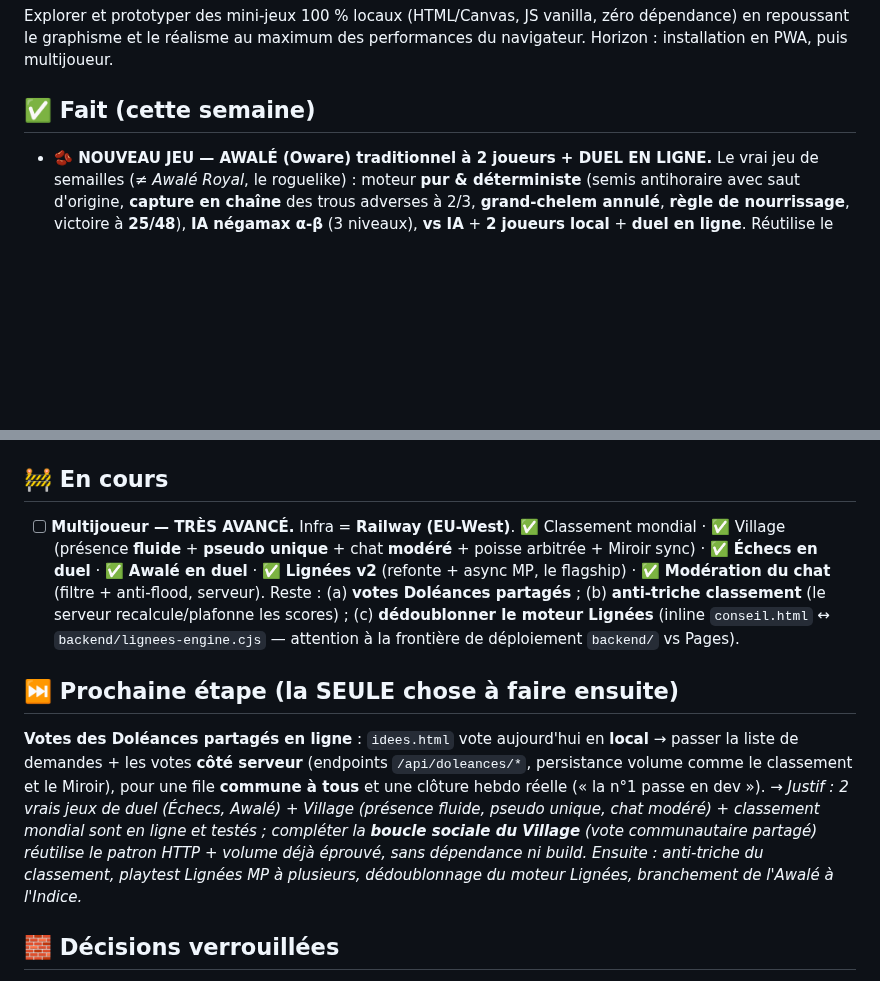
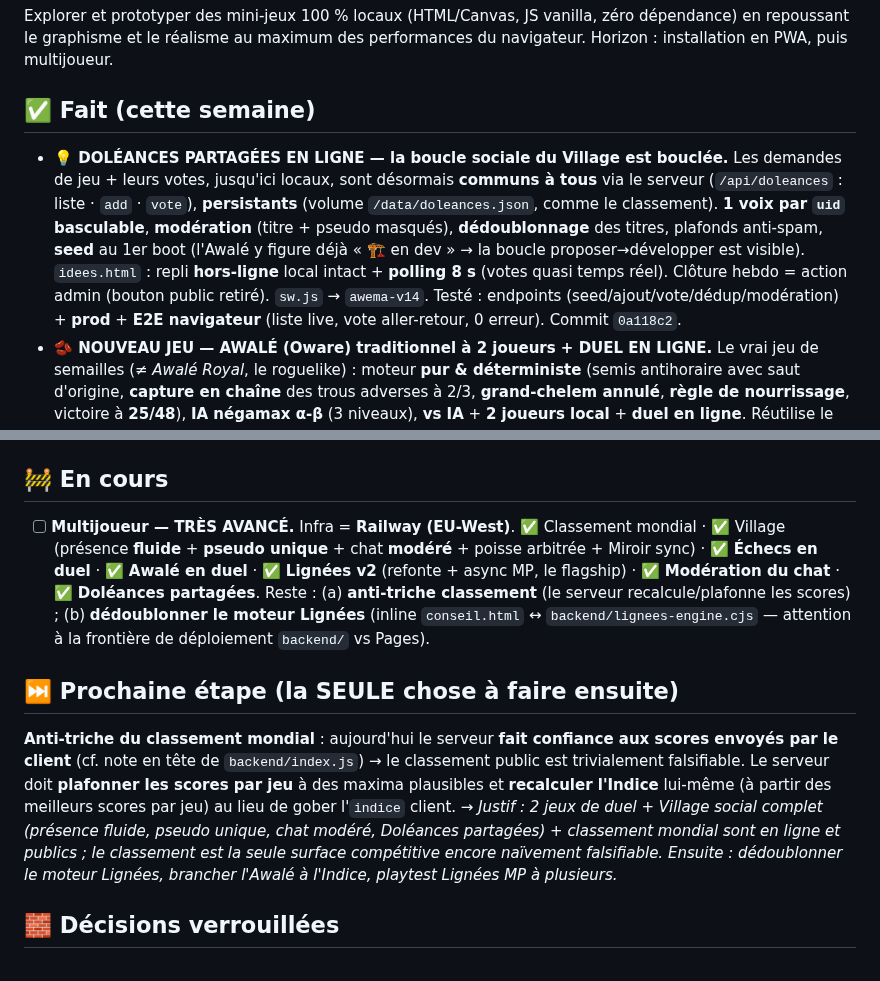
Before and after one commit to codescooper/AwemA-Games, a Markdown page: STATUS.md, 2 parts joined by grey strips. Rendered like a GitHub page; blank space fills up the shorter version.

Commit message:
Docs : Doleances partagees actees dans STATUS ; prochaine etape = anti-triche du classement
Co-Authored-By: Claude Opus 4.8 (1M context) <noreply@anthropic.com>

```diff
--- a/STATUS.md
+++ b/STATUS.md
@@ -5,6 +5,7 @@
 Explorer et prototyper des mini-jeux 100 % locaux (HTML/Canvas, JS vanilla, zéro dépendance) en repoussant le graphisme et le réalisme au maximum des performances du navigateur. Horizon : installation en PWA, puis multijoueur.
 
 ## ✅ Fait (cette semaine)
+- **💡 DOLÉANCES PARTAGÉES EN LIGNE — la boucle sociale du Village est bouclée.** Les demandes de jeu + leurs votes, jusqu'ici locaux, sont désormais **communs à tous** via le serveur (`/api/doleances` : liste · `add` · `vote`), **persistants** (volume `/data/doleances.json`, comme le classement). **1 voix par `uid` basculable**, **modération** (titre + pseudo masqués), **dédoublonnage** des titres, plafonds anti-spam, **seed** au 1er boot (l'Awalé y figure déjà « 🏗️ en dev » → la boucle proposer→développer est visible). `idees.html` : repli **hors-ligne** local intact + **polling 8 s** (votes quasi temps réel). Clôture hebdo = action admin (bouton public retiré). `sw.js` → `awema-v14`. Testé : endpoints (seed/ajout/vote/dédup/modération) + **prod** + **E2E navigateur** (liste live, vote aller-retour, 0 erreur). Commit `0a118c2`.
 - **🫘 NOUVEAU JEU — AWALÉ (Oware) traditionnel à 2 joueurs + DUEL EN LIGNE.** Le vrai jeu de semailles (≠ *Awalé Royal*, le roguelike) : moteur **pur & déterministe** (semis antihoraire avec saut d'origine, **capture en chaîne** des trous adverses à 2/3, **grand-chelem annulé**, **règle de nourrissage**, victoire à **25/48**), **IA négamax α-β** (3 niveaux), **vs IA** + **2 joueurs local** + **duel en ligne**. Réutilise le canal `/ws/chess` **généralisé** : file d'attente **séparée par jeu** (`duelWaiting["chess"|"awale"]`) → pas de mélange échecs/awalé ; relais des coups (validation locale, déterministe). Carte « Awalé » au menu + `sw.js` → `awema-v13`. Testé : moteur (conservation des 48 graines sur 60 parties, captures, chaîne, grand-chelem, nourrissage) + **E2E navigateur** (vs IA, 0 erreur) + **prod** (appariement + relais + non-mélange). Victoires en local (`awale_wins`/`awale_best`) — branchement à l'Indice à faire. Commit `8ca1979`.
 - **🟢 VILLAGE — présence plus fluide + pseudo unique demandé à l'entrée.** Fin des « joueurs qui clignotent » : le serveur n'évince plus au **1er** ping raté mais après **2 (~50 s)** (tolère les hoquets mobile/proxy) ; chaque client a un **uid stable** → une reconnexion **remplace** l'ancien pair (zéro doublon fantôme) au lieu d'en créer un nouveau ; **keepalive** de position toutes les 4 s même à l'arrêt (anti-coupure proxy) ; 1re reconnexion en 0,6 s. **Pseudo** : modale d'entrée qui **demande le nom** avant de connecter ; le serveur **garantit l'unicité** parmi les connectés (suffixe `-2`, `-3`…) et renvoie le nom retenu (bulle d'info si ajusté) ; modifiable en cliquant son badge. Testé : unicité + éviction même-appareil (Node) + **prod** (`DupTest → DupTest-2`) + **E2E navigateur** (modale → pseudo → présence 🟢, 0 erreur console). `sw.js` → `awema-v12`. Commit `596b86a`.
 - **🛡️ MODÉRATION DU CHAT LIVE — garde-fou de l'espace social public.** Le chat du Village étant diffusé à tous en temps réel, le serveur (autoritaire) **masque les insultes** (liste FR+EN, normalisation accents/casse → `••••`), **masque les pseudos** insultants (Village, Échecs, Lignées) et applique un **anti-flood** (≥6 messages / 12 s → message dropé + avertissement `sys` renvoyé au joueur ; garde aussi le délai 600 ms). Côté client, l'avertissement s'affiche en bulle au-dessus du villageois. Filtrage par **code de caractères** (pas de regex fragile). Testé : local (insulte + pseudo + flood → `MODERATION OK`) + **prod** (pseudo « connard » servi `•••••••`). `sw.js` → `awema-v11`. Commit `94196d7`.
@@ -34,11 +35,11 @@ Explorer et prototyper des mini-jeux 100 % locaux (HTML/Canvas, JS vanilla, zér
 - **Menu** (`engine/index.html`) et **README** à jour : 5 entrées (Atelier, Lignées, Sables, Échecs, Voraces).
 
 ## 🚧 En cours
-- [ ] **Multijoueur — TRÈS AVANCÉ.** Infra = **Railway (EU-West)**. ✅ Classement mondial · ✅ Village (présence **fluide** + **pseudo unique** + chat **modéré** + poisse arbitrée + Miroir sync) · ✅ **Échecs en duel** · ✅ **Awalé en duel** · ✅ **Lignées v2** (refonte + async MP, le flagship) · ✅ **Modération du chat** (filtre + anti-flood, serveur). Reste : (a) **votes Doléances partagés** ; (b) **anti-triche classement** (le serveur recalcule/plafonne les scores) ; (c) **dédoublonner le moteur Lignées** (inline `conseil.html` ↔ `backend/lignees-engine.cjs` — attention à la frontière de déploiement `backend/` vs Pages).
+- [ ] **Multijoueur — TRÈS AVANCÉ.** Infra = **Railway (EU-West)**. ✅ Classement mondial · ✅ Village (présence **fluide** + **pseudo unique** + chat **modéré** + poisse arbitrée + Miroir sync) · ✅ **Échecs en duel** · ✅ **Awalé en duel** · ✅ **Lignées v2** (refonte + async MP, le flagship) · ✅ **Modération du chat** · ✅ **Doléances partagées**. Reste : (a) **anti-triche classement** (le serveur recalcule/plafonne les scores) ; (b) **dédoublonner le moteur Lignées** (inline `conseil.html` ↔ `backend/lignees-engine.cjs` — attention à la frontière de déploiement `backend/` vs Pages).
 
 ## ⏭️ Prochaine étape (la SEULE chose à faire ensuite)
-**Votes des Doléances partagés en ligne** : `idees.html` vote aujourd'hui en **local** → passer la liste de demandes + les votes **côté serveur** (endpoints `/api/doleances/*`, persistance volume comme le classement et le Miroir), pour une file **commune à tous** et une clôture hebdo réelle (« la n°1 passe en dev »).
-→ *Justif : 2 vrais jeux de duel (Échecs, Awalé) + Village (présence fluide, pseudo unique, chat modéré) + classement mondial sont en ligne et testés ; compléter la **boucle sociale du Village** (vote communautaire partagé) réutilise le patron HTTP + volume déjà éprouvé, sans dépendance ni build. Ensuite : anti-triche du classement, playtest Lignées MP à plusieurs, dédoublonnage du moteur Lignées, branchement de l'Awalé à l'Indice.*
+**Anti-triche du classement mondial** : aujourd'hui le serveur **fait confiance aux scores envoyés par le client** (cf. note en tête de `backend/index.js`) → le classement public est trivialement falsifiable. Le serveur doit **plafonner les scores par jeu** à des maxima plausibles et **recalculer l'Indice** lui-même (à partir des meilleurs scores par jeu) au lieu de gober l'`indice` client.
+→ *Justif : 2 jeux de duel + Village social complet (présence fluide, pseudo unique, chat modéré, Doléances partagées) + classement mondial sont en ligne et publics ; le classement est la seule surface compétitive encore naïvement falsifiable. Ensuite : dédoublonner le moteur Lignées, brancher l'Awalé à l'Indice, playtest Lignées MP à plusieurs.*
 
 ## 🧱 Décisions verrouillées
 - **100 % local / offline-first** : chaque jeu = 1 fichier HTML autonome, JS vanilla, **zéro dépendance runtime**, lançable au double-clic.
```
